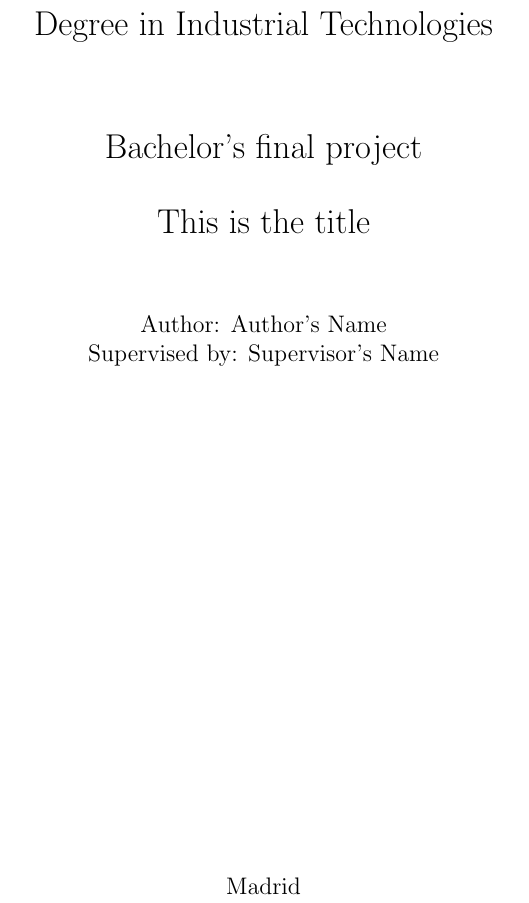
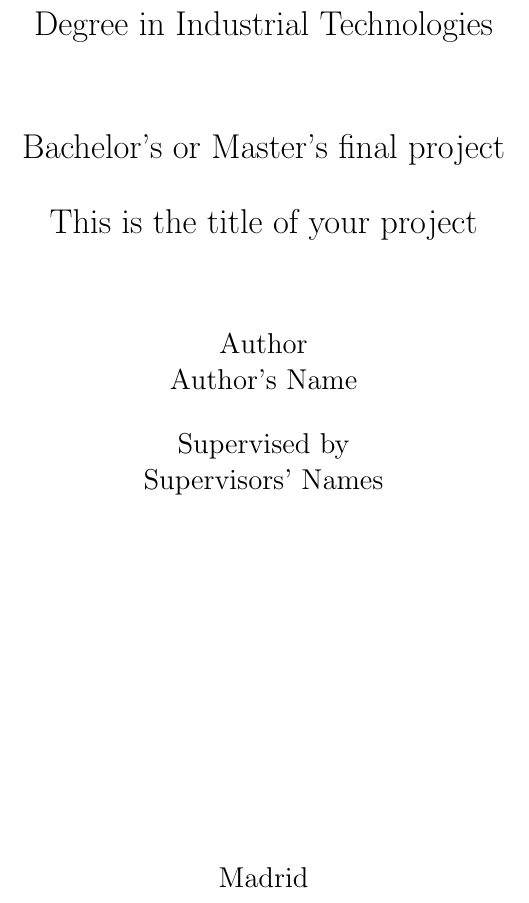
Before and after one commit to Irvise/Documents, a LaTeX thesis (Talks/LaTeX_esp/TFG-TFM/Proyecto/main.tex): part of page 1 of 24, cut so that both start at the same text. The pictures show the PDF file Talks/LaTeX_esp/TFG-TFM/Proyecto/main.pdf that the author committed with the source.

Commit message:
Minor changes and improvements. Ready to be send

```diff
--- a/Talks/LaTeX_esp/TFG-TFM/Proyecto/main.tex
+++ b/Talks/LaTeX_esp/TFG-TFM/Proyecto/main.tex
@@ -75,15 +78,16 @@
 		\end{figure}
 		\centering
 		\Large Degree in Industrial Technologies \\ % Modify accordingly
-		\vspace*{2.5em}
+		\vspace*{2.5em} % This just adds some vertical spacing
 		\centering
-		Bachelor's final project \\ % Modify accordingly
+		Bachelor's or Master's final project \\ % Modify accordingly
 		\vspace*{1em}
-		This is the title % Write here the title of your study
-		\\ \normalsize
+		This is the title of your project % Write here the title of your study
+		\\ \large
 		\vspace*{3em}
-		Author:  Author's Name \\ % Your name
-		Supervised by: Supervisor's Name % Supervisor(s) name(s)
+		Author \\ Author's Name \\ % Your name
+		\vspace*{1em}
+		Supervised by \\ Supervisors' Names % Supervisor(s) name(s)
 		% {\vfill \vspace*{3em}{Author's signature:\hrulefill \hfill} \hfill \\ \vspace*{4em}Supervisors' signatures:\hrulefill \hfill} % Uncoment this line if you would like to add a signature space
 		\vfill
 		Madrid \\
```
Also changed, not shown: Talks/LaTeX_esp/TFG-TFM/Proyecto/main.pdf, Talks/LaTeX_esp/TFG-TFM/Proyecto/main.tex (39 more changed lines).
